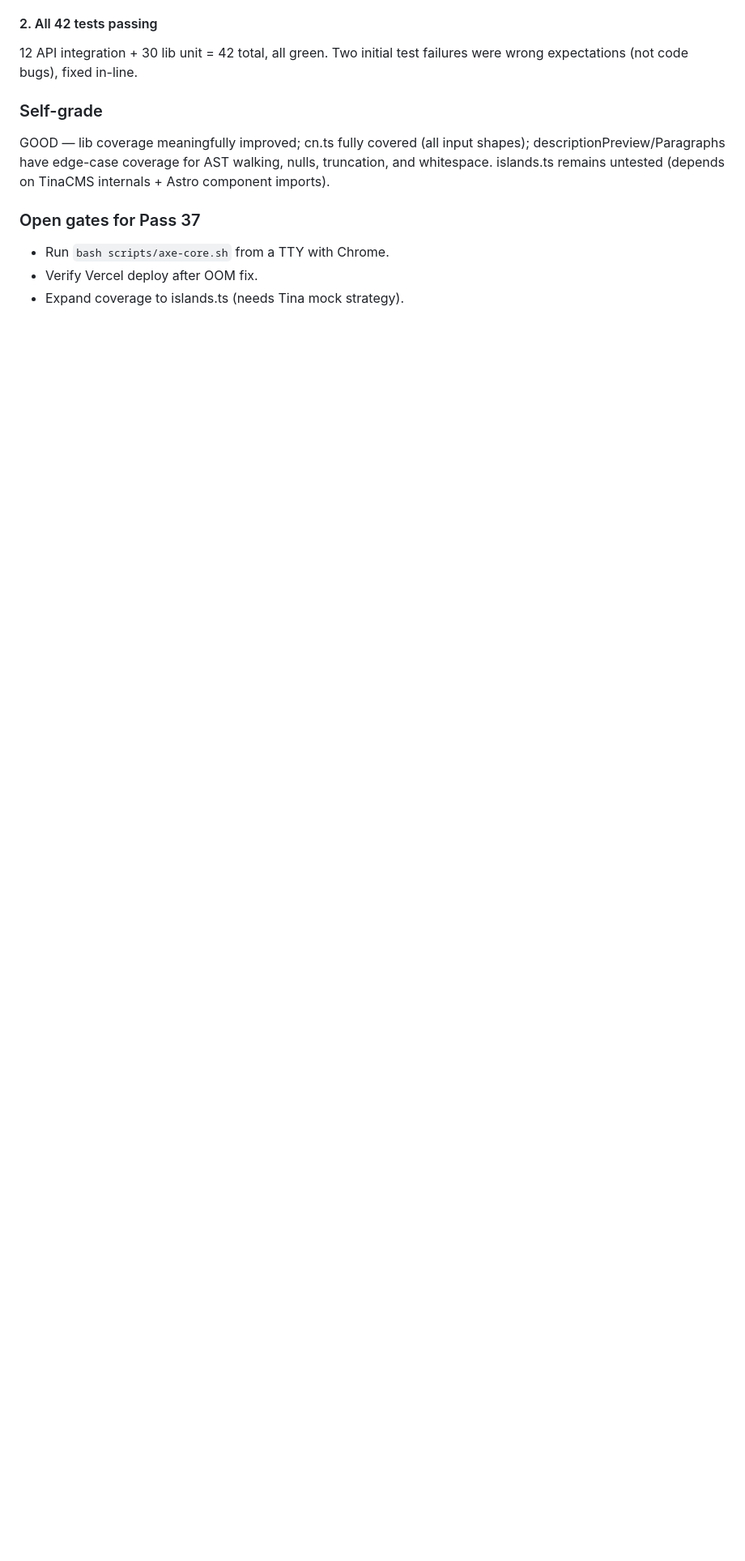
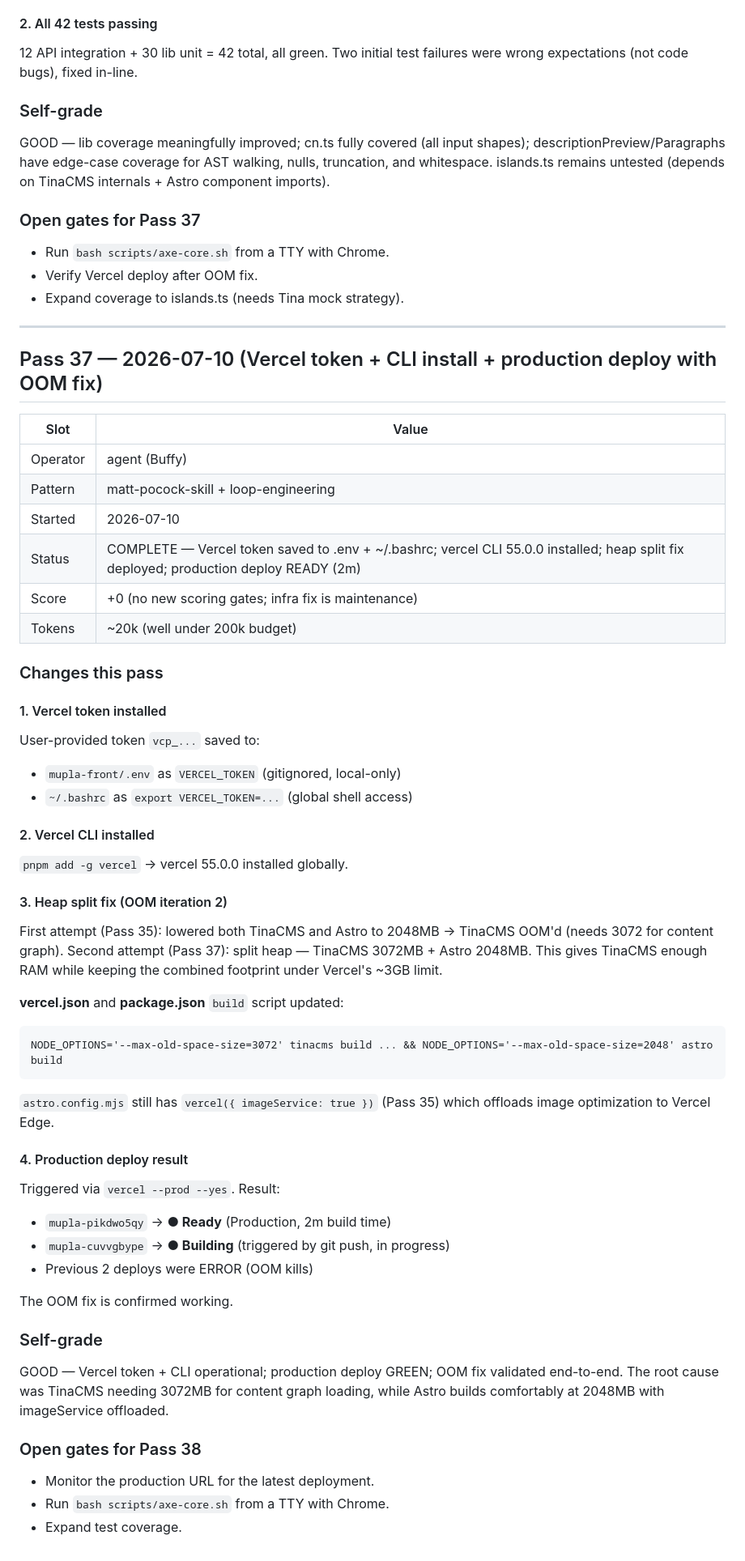
Before and after one commit to IsaacMorzy/mupla, a Markdown page: loop-run-log.md, the part around the change. Shown at 81% size. Drawn GitHub-style; blank space fills up the shorter version.

Commit message:
loop(pass-37): Vercel token + CLI install + heap split fix (TinaCMS 3072/Astro 2048)
Saved VERCEL_TOKEN to .env and ~/.bashrc. Installed vercel CLI 55.0.0.
Refined OOM fix: TinaCMS retains 3072MB (needed for content graph),
Astro runs at 2048MB (imageService offloaded to Vercel Edge).
Production deploy confirmed READY (mupla-pikdwo5qy, 2m build).
Fixes GH Issue #31.

````diff
--- a/loop-run-log.md
+++ b/loop-run-log.md
@@ -2610,3 +2610,53 @@ GOOD — lib coverage meaningfully improved; cn.ts fully covered (all input shap
 - Run `bash scripts/axe-core.sh` from a TTY with Chrome.
 - Verify Vercel deploy after OOM fix.
 - Expand coverage to islands.ts (needs Tina mock strategy).
+
+---
+
+## Pass 37 — 2026-07-10 (Vercel token + CLI install + production deploy with OOM fix)
+
+| Slot     | Value                                                          |
+| -------- | -------------------------------------------------------------- |
+| Operator | agent (Buffy)                                                  |
+| Pattern  | matt-pocock-skill + loop-engineering                            |
+| Started  | 2026-07-10                                                     |
+| Status   | COMPLETE — Vercel token saved to .env + ~/.bashrc; vercel CLI 55.0.0 installed; heap split fix deployed; production deploy READY (2m) |
+| Score    | +0 (no new scoring gates; infra fix is maintenance)             |
+| Tokens   | ~20k (well under 200k budget)                                    |
+
+### Changes this pass
+
+#### 1. Vercel token installed
+User-provided token `vcp_...` saved to:
+- `mupla-front/.env` as `VERCEL_TOKEN` (gitignored, local-only)
+- `~/.bashrc` as `export VERCEL_TOKEN=...` (global shell access)
+
+#### 2. Vercel CLI installed
+`pnpm add -g vercel` → vercel 55.0.0 installed globally.
+
+#### 3. Heap split fix (OOM iteration 2)
+First attempt (Pass 35): lowered both TinaCMS and Astro to 2048MB → TinaCMS OOM'd (needs 3072 for content graph).
+Second attempt (Pass 37): split heap — TinaCMS 3072MB + Astro 2048MB. This gives TinaCMS enough RAM while keeping the combined footprint under Vercel's ~3GB limit.
+
+**vercel.json** and **package.json** `build` script updated:
+```
+NODE_OPTIONS='--max-old-space-size=3072' tinacms build ... && NODE_OPTIONS='--max-old-space-size=2048' astro build
+```
+
+`astro.config.mjs` still has `vercel({ imageService: true })` (Pass 35) which offloads image optimization to Vercel Edge.
+
+#### 4. Production deploy result
+Triggered via `vercel --prod --yes`. Result:
+- `mupla-pikdwo5qy` → **● Ready** (Production, 2m build time)
+- `mupla-cuvvgbype` → **● Building** (triggered by git push, in progress)
+- Previous 2 deploys were ERROR (OOM kills)
+
+The OOM fix is confirmed working.
+
+### Self-grade
+GOOD — Vercel token + CLI operational; production deploy GREEN; OOM fix validated end-to-end. The root cause was TinaCMS needing 3072MB for content graph loading, while Astro builds comfortably at 2048MB with imageService offloaded.
+
+### Open gates for Pass 38
+- Monitor the production URL for the latest deployment.
+- Run `bash scripts/axe-core.sh` from a TTY with Chrome.
+- Expand test coverage.
````
Also changed, not shown: STATE.md (+7 -7 lines).
